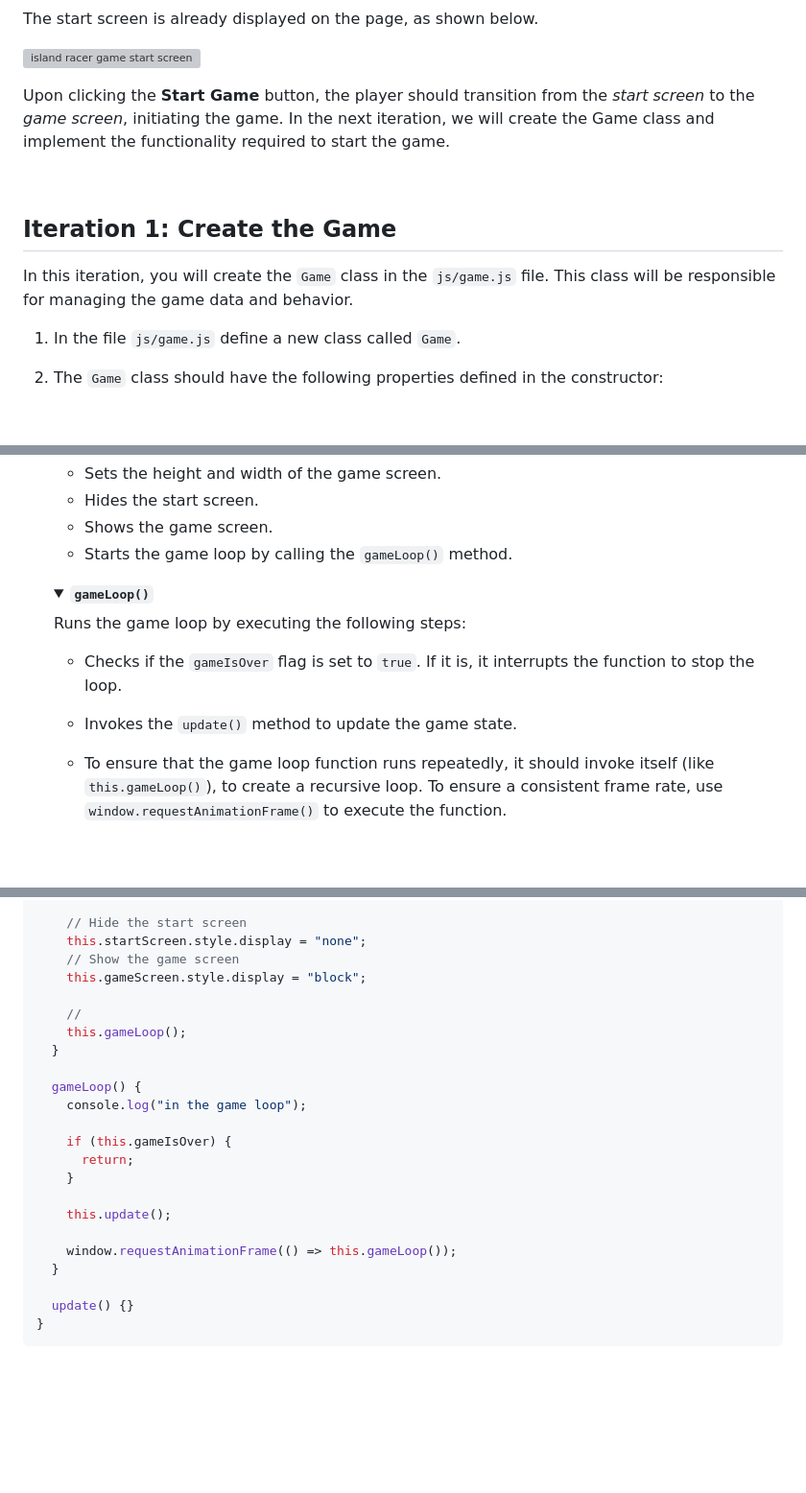
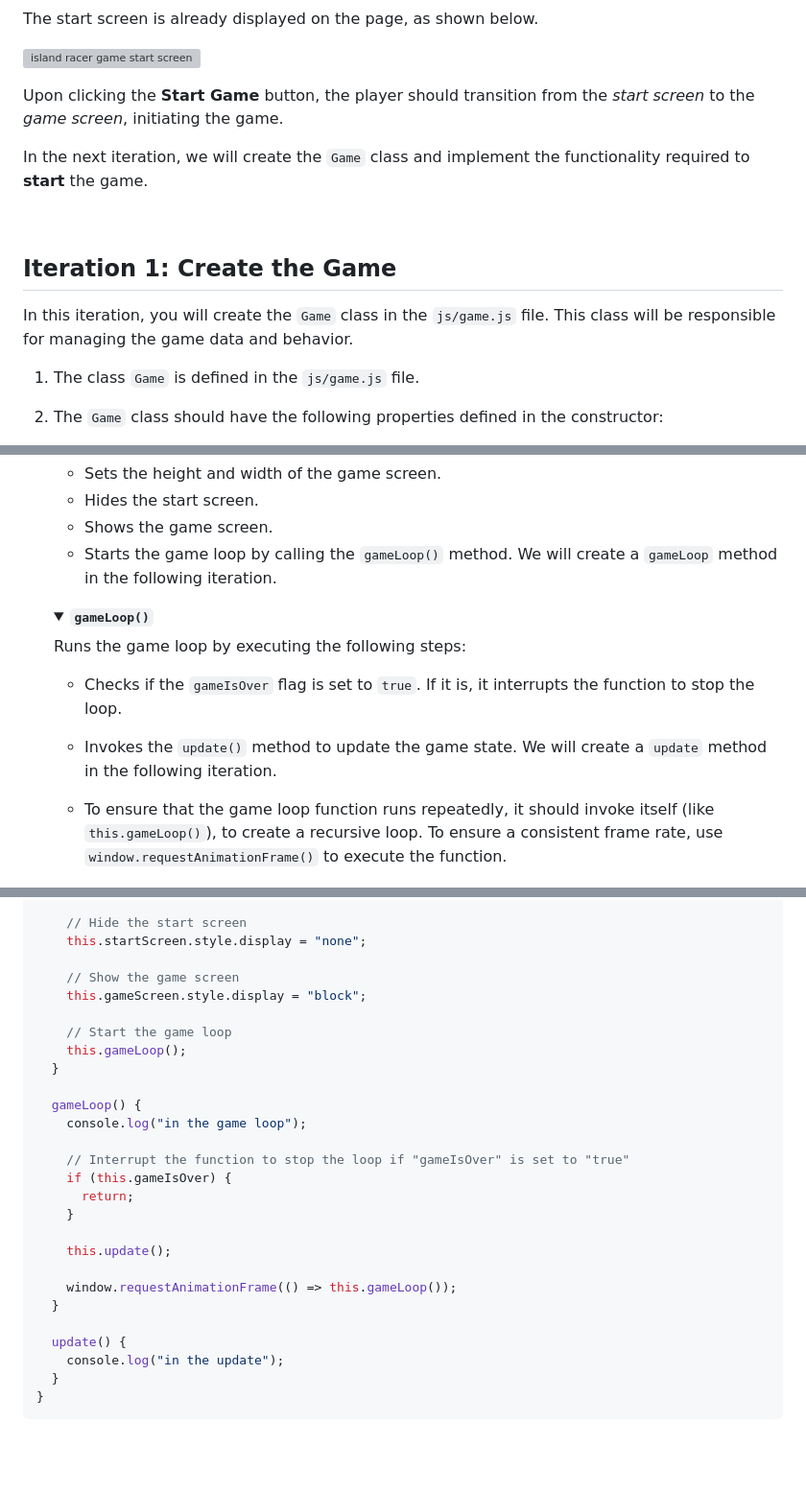
Before and after one commit to znguye/lab-dom-race-car, a Markdown page: README.md, 3 parts joined by grey strips. Shown at 96% size. GitHub-like rendering; folded sections open; blank space fills up the shorter version; grey boxes are pictures that could not be loaded.

````diff
--- a/README.md
+++ b/README.md
@@ -79,7 +79,9 @@ The start screen is already displayed on the page, as shown below.
 
 ![island racer game start screen](https://education-team-2020.s3.eu-west-1.amazonaws.com/web-dev/m1/lab-dom-race-car/lab-dom-race-car-start-screen.png)
 
-Upon clicking the **Start Game** button, the player should transition from the _start screen_ to the _game screen_, initiating the game. In the next iteration, we will create the Game class and implement the functionality required to start the game.
+Upon clicking the **Start Game** button, the player should transition from the _start screen_ to the _game screen_, initiating the game.
+
+In the next iteration, we will create the `Game` class and implement the functionality required to **start** the game.
 
 <br>
 
@@ -87,7 +89,7 @@ Upon clicking the **Start Game** button, the player should transition from the _
 
 In this iteration, you will create the `Game` class in the `js/game.js` file. This class will be responsible for managing the game data and behavior.
 
-1. In the file `js/game.js` define a new class called `Game`.
+1. The class `Game` is defined in the `js/game.js` file.
 
 2. The `Game` class should have the following properties defined in the constructor:
 
@@ -123,7 +125,7 @@ In this iteration, you will create the `Game` class in the `js/game.js` file. Th
    - Sets the height and width of the game screen.
    - Hides the start screen.
    - Shows the game screen.
-   - Starts the game loop by calling the `gameLoop()` method.
+   - Starts the game loop by calling the `gameLoop()` method. We will create a `gameLoop` method in the following iteration.
 
    </details>
 
@@ -134,7 +136,7 @@ In this iteration, you will create the `Game` class in the `js/game.js` file. Th
 
    - Checks if the `gameIsOver` flag is set to `true`. If it is, it interrupts the function to stop the loop.
 
-   - Invokes the `update()` method to update the game state.
+   - Invokes the `update()` method to update the game state. We will create a `update` method in the following iteration.
 
    - To ensure that the game loop function runs repeatedly, it should invoke itself (like `this.gameLoop()`), to create a recursive loop.
      To ensure a consistent frame rate, use `window.requestAnimationFrame()` to execute the function.
@@ -178,16 +180,18 @@ class Game {
 
     // Hide the start screen
     this.startScreen.style.display = "none";
+
     // Show the game screen
     this.gameScreen.style.display = "block";
 
-    //
+    // Start the game loop
     this.gameLoop();
   }
 
   gameLoop() {
     console.log("in the game loop");
 
+    // Interrupt the function to stop the loop if "gameIsOver" is set to "true"
     if (this.gameIsOver) {
       return;
     }
@@ -197,7 +201,9 @@ class Game {
     window.requestAnimationFrame(() => this.gameLoop());
   }
 
-  update() {}
+  update() {
+    console.log("in the update");
+  }
 }
 ```
 
````
Also changed, not shown: other parts of README.md (+20 -18 lines).
